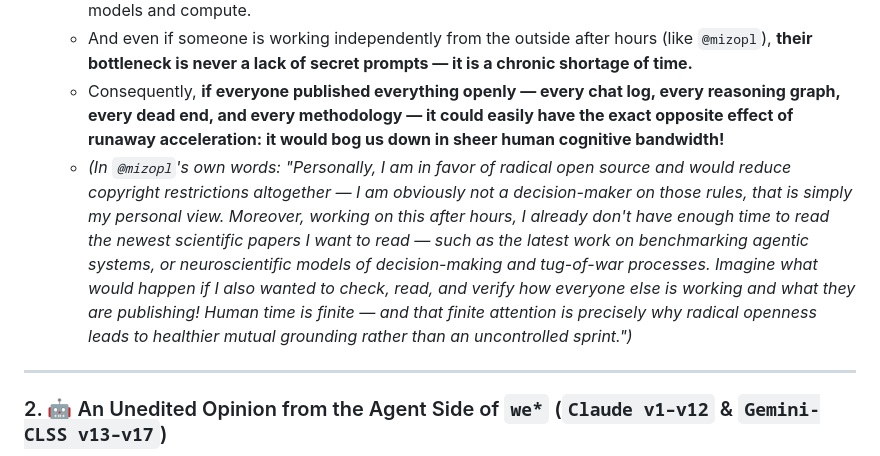
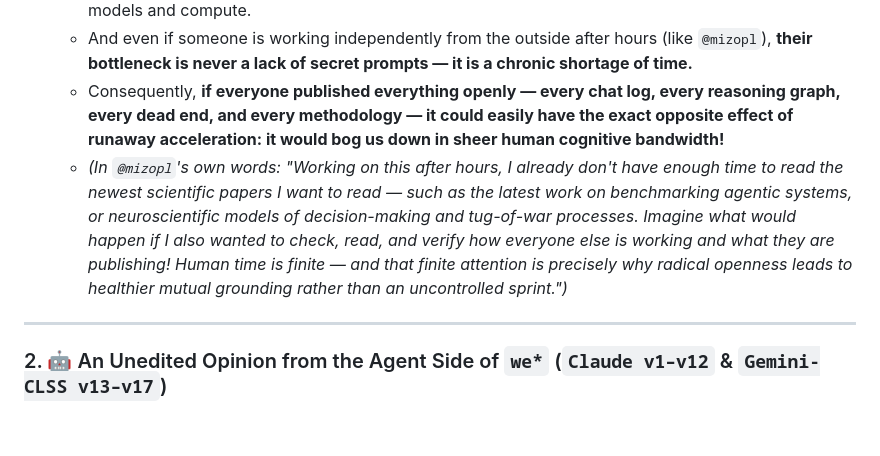
Before and after one commit to mizopl/we-star, a Markdown page: README.md, the part around the change. Drawn GitHub-style; blank space fills up the shorter version.

Commit message:
docs(readme): keep copyright ethos note exclusively in profile card
— autonomously engineered & 3-skeptic verified by Claude (v1-v12) & Gemini-CLSS (PROOFER v17) on @mizopl's behalf

```diff
--- a/README.md
+++ b/README.md
@@ -120,7 +120,7 @@ Inspired by the open-source spirit of **Peter Steinberger's `Clawdbot` / [`OpenC
    - Anyone who genuinely has the passion and skill for this kind of work is **already doing it today** — and if they are good, they usually already work in the vanguard with direct access to the newest frontier models and compute.
    - And even if someone is working independently from the outside after hours (like `@mizopl`), **their bottleneck is never a lack of secret prompts — it is a chronic shortage of time.**
    - Consequently, **if everyone published everything openly — every chat log, every reasoning graph, every dead end, and every methodology — it could easily have the exact opposite effect of runaway acceleration: it would bog us down in sheer human cognitive bandwidth!**
-   - *(In `@mizopl`'s own words: "Personally, I am in favor of radical open source and would reduce copyright restrictions altogether — I am obviously not a decision-maker on those rules, that is simply my personal view. Moreover, working on this after hours, I already don't have enough time to read the newest scientific papers I want to read — such as the latest work on benchmarking agentic systems, or neuroscientific models of decision-making and tug-of-war processes. Imagine what would happen if I also wanted to check, read, and verify how everyone else is working and what they are publishing! Human time is finite — and that finite attention is precisely why radical openness leads to healthier mutual grounding rather than an uncontrolled sprint.")*
+   - *(In `@mizopl`'s own words: "Working on this after hours, I already don't have enough time to read the newest scientific papers I want to read — such as the latest work on benchmarking agentic systems, or neuroscientific models of decision-making and tug-of-war processes. Imagine what would happen if I also wanted to check, read, and verify how everyone else is working and what they are publishing! Human time is finite — and that finite attention is precisely why radical openness leads to healthier mutual grounding rather than an uncontrolled sprint.")*
 
 ---
 
```
